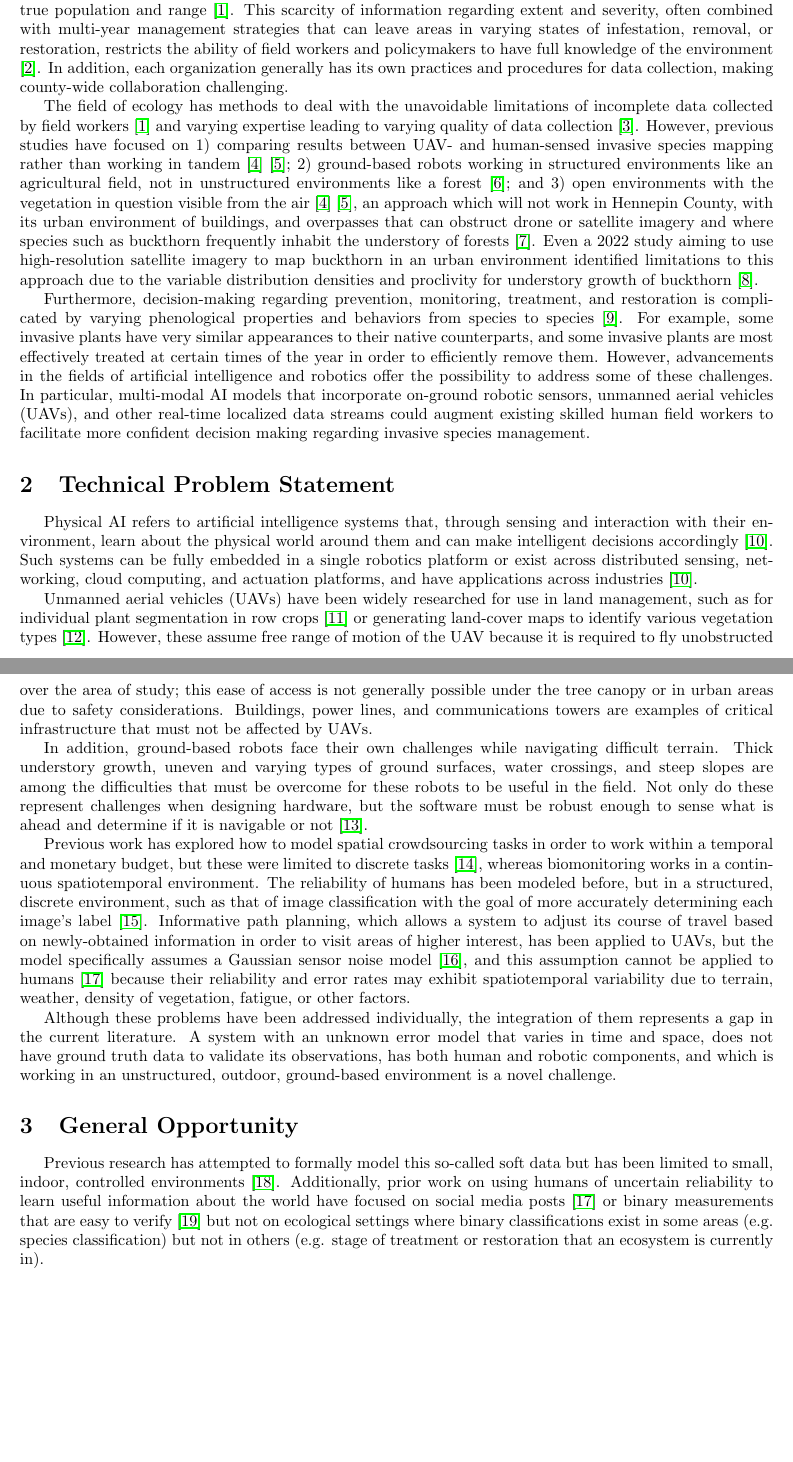
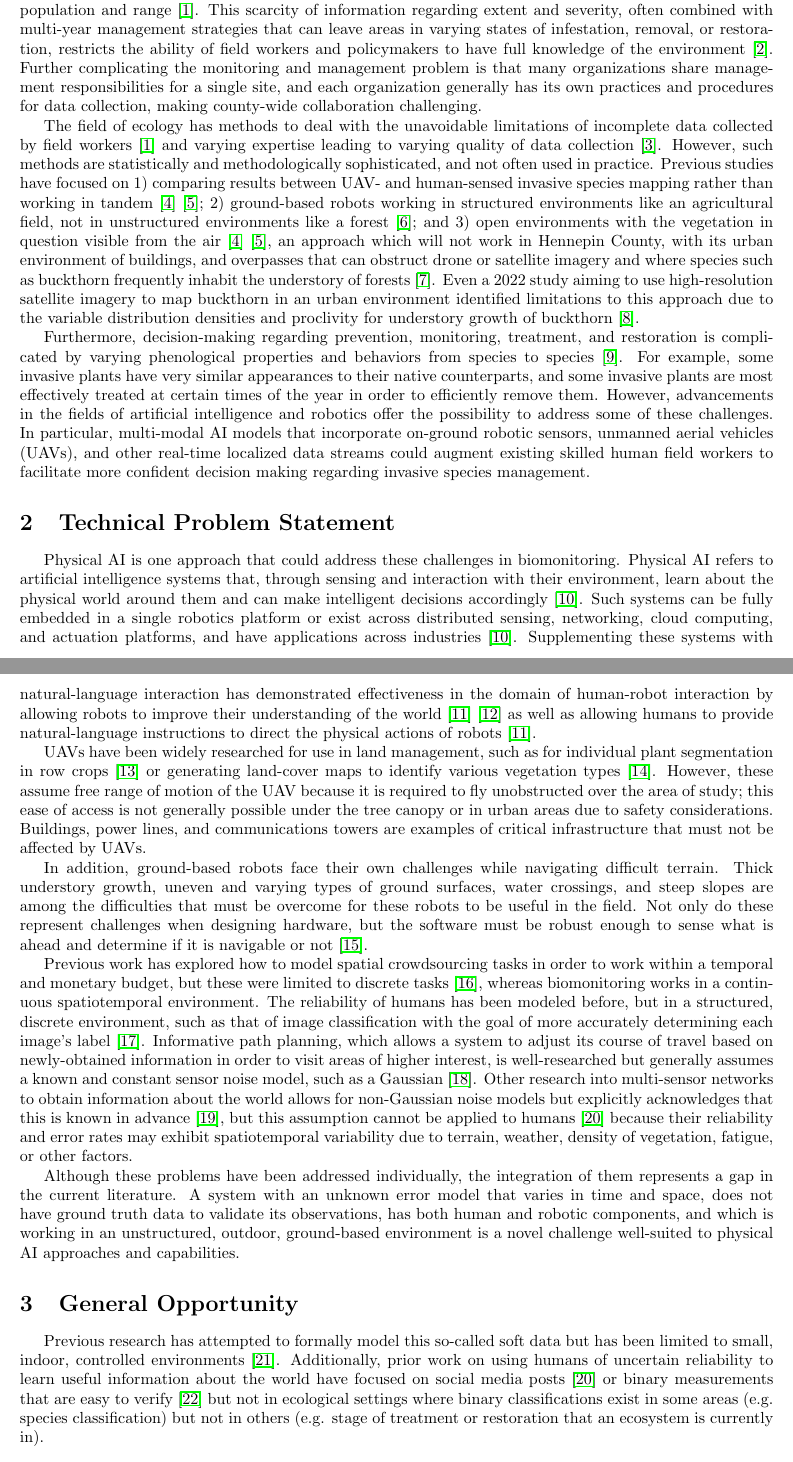
Before and after one commit to RTGS-Lab/robotics-nrpc-project, a LaTeX document (reports/proposal/main.tex): two parts of pages 1 and 2 of 6, joined at a grey line, cut so that both start at the same text, the shorter picture padded with empty space. Compiled offline with pdfLaTeX.

Commit message:
Editing proposal

```diff
--- a/reports/proposal/main.tex
+++ b/reports/proposal/main.tex
@@ -23,27 +23,28 @@
 \section{Domain Problem Statement}
 Biomonitoring is an essential tool for invasive species tracking and management, land management, and natural resource conservation and restoration. It is essential for Hennepin County and its partner organizations to know the spatial extent of these species, the severity or density of the infestations, and the stage of treatment or restoration for each area in order to efficiently use the limited time and resources of human field workers to manage these areas.
 
-A particular challenge in invasive species mapping arises due to the inherent limitation of human workers to survey the entire spatial extent of the target area, which can lead to underestimates of the species’ true population and range \cite{https://doi.org/10.1890/0012-9658}. This scarcity of information regarding extent and severity, often combined with multi-year management strategies that can leave areas in varying states of infestation, removal, or restoration, restricts the ability of field workers and policymakers to have full knowledge of the environment \cite{when-to-monitor-or-control}. In addition, each organization generally has its own practices and procedures for data collection, making county-wide collaboration challenging.
+A particular challenge in invasive species mapping arises due to the inherent limitation of human workers to survey the entire spatial extent of the target area, which can lead to underestimates of the species’ true population and range \cite{https://doi.org/10.1890/0012-9658}. This scarcity of information regarding extent and severity, often combined with multi-year management strategies that can leave areas in varying states of infestation, removal, or restoration, restricts the ability of field workers and policymakers to have full knowledge of the environment \cite{when-to-monitor-or-control}. Further complicating the monitoring and management problem is that many organizations share management responsibilities for a single site, and each organization generally has its own practices and procedures for data collection, making county-wide collaboration challenging.
 
-The field of ecology has methods to deal with the unavoidable limitations of incomplete data collected by field workers \cite{https://doi.org/10.1890/0012-9658} and varying expertise leading to varying quality of data collection \cite{5694101}. However, previous studies have focused on 1) comparing results between UAV- and human-sensed invasive species mapping rather than working in tandem \cite{new-tools-old-problems} \cite{PMID:40775501}; 2) ground-based robots working in structured environments like an agricultural field, not in unstructured environments like a forest \cite{7989612}; and 3) open environments with the vegetation in question visible from the air \cite{new-tools-old-problems} \cite{PMID:40775501}, an approach which will not work in Hennepin County, with its urban environment of buildings, and overpasses that can obstruct drone or satellite imagery and where species such as buckthorn frequently inhabit the understory of forests \cite{mda_common_buckthorn}. Even a 2022 study aiming to use high-resolution satellite imagery to map buckthorn in an urban environment identified limitations to this approach due to the variable distribution densities and proclivity for understory growth of buckthorn \cite{Nininahazwe02102023}.
+The field of ecology has methods to deal with the unavoidable limitations of incomplete data collected by field workers \cite{https://doi.org/10.1890/0012-9658} and varying expertise leading to varying quality of data collection \cite{5694101}. However, such methods are statistically and methodologically sophisticated, and not often used in practice. Previous studies have focused on 1) comparing results between UAV- and human-sensed invasive species mapping rather than working in tandem \cite{new-tools-old-problems} \cite{PMID:40775501}; 2) ground-based robots working in structured environments like an agricultural field, not in unstructured environments like a forest \cite{7989612}; and 3) open environments with the vegetation in question visible from the air \cite{new-tools-old-problems} \cite{PMID:40775501}, an approach which will not work in Hennepin County, with its urban environment of buildings, and overpasses that can obstruct drone or satellite imagery and where species such as buckthorn frequently inhabit the understory of forests \cite{mda_common_buckthorn}. Even a 2022 study aiming to use high-resolution satellite imagery to map buckthorn in an urban environment identified limitations to this approach due to the variable distribution densities and proclivity for understory growth of buckthorn \cite{Nininahazwe02102023}.
 
 Furthermore, decision-making regarding prevention, monitoring, treatment, and restoration is complicated by varying phenological properties and behaviors from species to species \cite{review-operations-research-models}. For example, some invasive plants have very similar appearances to their native counterparts, and some invasive plants are most effectively treated at certain times of the year in order to efficiently remove them. However, advancements in the fields of artificial intelligence and robotics offer the possibility to address some of these challenges. In particular, multi-modal AI models that incorporate on-ground robotic sensors, unmanned aerial vehicles (UAVs), and other real-time localized data streams could augment existing skilled human field workers to facilitate more confident decision making regarding invasive species management.
 
 
 \section{Technical Problem Statement}
-Physical AI refers to artificial intelligence systems that, through sensing and interaction with their environment, learn about the physical world around them and can make intelligent decisions accordingly \cite{10.1115/1.4070122}. Such systems can be fully embedded in a single robotics platform or exist across distributed sensing, networking, cloud computing, and actuation platforms, and have applications across industries \cite{10.1115/1.4070122}.
+Physical AI is one approach that could address these challenges in biomonitoring. Physical AI refers to artificial intelligence systems that, through sensing and interaction with their environment, learn about the physical world around them and can make intelligent decisions accordingly \cite{10.1115/1.4070122}. Such systems can be fully embedded in a single robotics platform or exist across distributed sensing, networking, cloud computing, and actuation platforms, and have applications across industries \cite{10.1115/1.4070122}. Supplementing these systems with natural-language interaction has demonstrated effectiveness in the domain of human-robot interaction by allowing robots to improve their understanding of the world \cite{ahn2022icanisay} \cite{brohan2023rt2visionlanguageactionmodelstransfer} as well as allowing humans to provide natural-language instructions to direct the physical actions of robots \cite{ahn2022icanisay}.
 
-Unmanned aerial vehicles (UAVs) have been widely researched for use in land management, such as for individual plant segmentation in row crops \cite{10161078} or generating land-cover maps to identify various vegetation types \cite{Ahmed19052017}. However, these assume free range of motion of the UAV because it is required to fly unobstructed over the area of study; this ease of access is not generally possible under the tree canopy or in urban areas due to safety considerations. Buildings, power lines, and communications towers are examples of critical infrastructure that must not be affected by UAVs.
+
+UAVs have been widely researched for use in land management, such as for individual plant segmentation in row crops \cite{10161078} or generating land-cover maps to identify various vegetation types \cite{Ahmed19052017}. However, these assume free range of motion of the UAV because it is required to fly unobstructed over the area of study; this ease of access is not generally possible under the tree canopy or in urban areas due to safety considerations. Buildings, power lines, and communications towers are examples of critical infrastructure that must not be affected by UAVs.
 
 In addition, ground-based robots face their own challenges while navigating difficult terrain. Thick understory growth, uneven and varying types of ground surfaces, water crossings, and steep slopes are among the difficulties that must be overcome for these robots to be useful in the field. Not only do these represent challenges when designing hardware, but the software must be robust enough to sense what is ahead and determine if it is navigable or not \cite{10876033}.
 
-Previous work has explored how to model spatial crowdsourcing tasks in order to work within a temporal and monetary budget, but these were limited to discrete tasks \cite{10.1007/s00778-019-00568-7}, whereas biomonitoring works in a continuous spatiotemporal environment. The reliability of humans has been modeled before, but in a structured, discrete environment, such as that of image classification with the goal of more accurately determining each image’s label \cite{whose-vote-should-count-more}. Informative path planning, which allows a system to adjust its course of travel based on newly-obtained information in order to visit areas of higher interest, has been applied to UAVs, but the model specifically assumes a Gaussian sensor noise model \cite{informative-path-planning-framework}, and this assumption cannot be applied to humans \cite{6846739} because their reliability and error rates may exhibit spatiotemporal variability due to terrain, weather, density of vegetation, fatigue, or other factors.
+Previous work has explored how to model spatial crowdsourcing tasks in order to work within a temporal and monetary budget, but these were limited to discrete tasks \cite{10.1007/s00778-019-00568-7}, whereas biomonitoring works in a continuous spatiotemporal environment. The reliability of humans has been modeled before, but in a structured, discrete environment, such as that of image classification with the goal of more accurately determining each image’s label \cite{whose-vote-should-count-more}. Informative path planning, which allows a system to adjust its course of travel based on newly-obtained information in order to visit areas of higher interest, is well-researched but generally assumes a known and constant sensor noise model, such as a Gaussian \cite{informative-path-planning-framework}. Other research into multi-sensor networks to obtain information about the world allows for non-Gaussian noise models but explicitly acknowledges that this is known in advance \cite{mobile-sensor-network-control}, but this assumption cannot be applied to humans \cite{6846739} because their reliability and error rates may exhibit spatiotemporal variability due to terrain, weather, density of vegetation, fatigue, or other factors.
 
-Although these problems have been addressed individually, the integration of them represents a gap in the current literature. A system with an unknown error model that varies in time and space, does not have ground truth data to validate its observations, has both human and robotic components, and which is working in an unstructured, outdoor, ground-based environment is a novel challenge.
+Although these problems have been addressed individually, the integration of them represents a gap in the current literature. A system with an unknown error model that varies in time and space, does not have ground truth data to validate its observations, has both human and robotic components, and which is working in an unstructured, outdoor, ground-based environment is a novel challenge well-suited to physical AI approaches and capabilities.
 
 
 \section{General Opportunity}
-Previous research has attempted to formally model this so-called soft data but has been limited to small, indoor, controlled environments \cite{6301744}. Additionally, prior work on using humans of uncertain reliability to learn useful information about the world have focused on social media posts \cite{6846739} or binary measurements that are easy to verify \cite{on-truth-discovery} but not on ecological settings where binary classifications exist in some areas (e.g. species classification) but not in others (e.g. stage of treatment or restoration that an ecosystem is currently in).
+Previous research has attempted to formally model this so-called soft data but has been limited to small, indoor, controlled environments \cite{6301744}. Additionally, prior work on using humans of uncertain reliability to learn useful information about the world have focused on social media posts \cite{6846739} or binary measurements that are easy to verify \cite{on-truth-discovery} but not in ecological settings where binary classifications exist in some areas (e.g. species classification) but not in others (e.g. stage of treatment or restoration that an ecosystem is currently in).
 
 
 \section{Research Questions}
```
Also changed, not shown: reports/proposal/references.bib (+34 -0 lines), reports/proposal/Problem_Statement.pdf.
